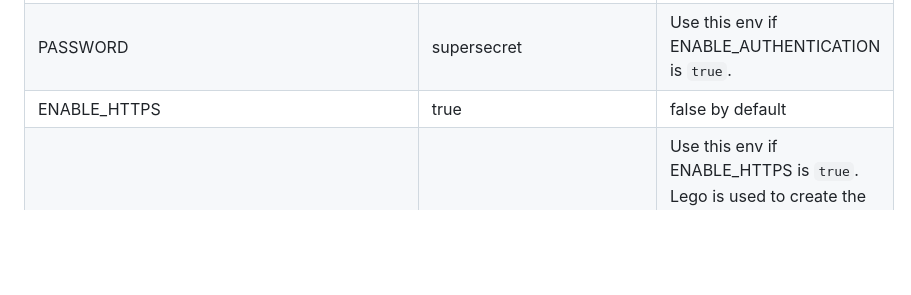
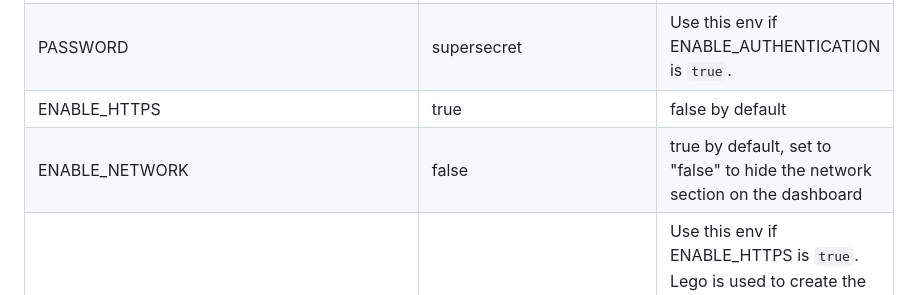
Before and after one commit to mohsenasm/swarm-dashboard, a Markdown page: README.md, the part around the change. Drawn GitHub-style; blank space fills up the shorter version.

Commit message:
add: description for network switch

```diff
--- a/README.md
+++ b/README.md
@@ -83,6 +83,7 @@ List of environment variables for more customization:
 | USERNAME                             | admin                                                                                                             | Use this env if ENABLE_AUTHENTICATION is `true`.                                                                                                                                             |
 | PASSWORD                             | supersecret                                                                                                       | Use this env if ENABLE_AUTHENTICATION is `true`.                                                                                                                                             |
 | ENABLE_HTTPS                         | true                                                                                                              | false by default                                                                                                                                                                             |
+| ENABLE_NETWORK                       | false                                                                                                              | true by default, set to "false" to hide the network section on the dashboard                                                                                                               |
 | LEGO_PATH                            | /lego-files                                                                                                       | Use this env if ENABLE_HTTPS is `true`. Lego is used to create the SSL certificates. Create a named volume for this path to avoid the creation of a new certificate on each run.             |
 | HTTPS_HOSTNAME                       | swarm-dashboard.example.com                                                                                       | Use this env if ENABLE_HTTPS is `true`.                                                                                                                                                      |
 | LEGO_NEW_COMMAND_ARGS                | --accept-tos --email=you@swarm-dashboard.example.com --domains=swarm-dashboard.example.com --dns cloudflare run   | Use this env if ENABLE_HTTPS is `true`.                                                                                                                                                      |
```
